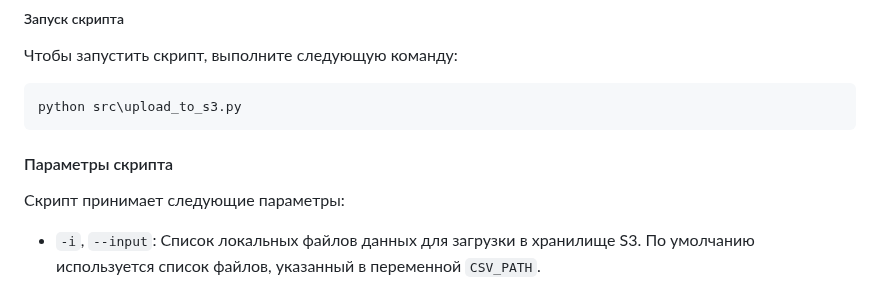
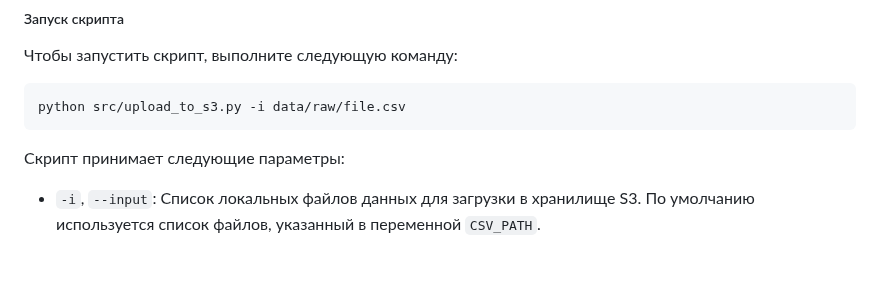
Before and after one commit to Lizochek/pabd24, a Markdown page: README.md, the part around one of its changes. Drawn GitHub-style; blank space fills up the shorter version.

````diff
--- a/README.md
+++ b/README.md
@@ -119,12 +119,9 @@ SECRET=your_aws_secret_access_key
 
 Чтобы запустить скрипт, выполните следующую команду:
 
-```bash
-python src\upload_to_s3.py
+```sh
+python src/upload_to_s3.py -i data/raw/file.csv
 ```
-
-#### Параметры скрипта
-
 Скрипт принимает следующие параметры:
 
 - `-i`, `--input`: Список локальных файлов данных для загрузки в хранилище S3. По умолчанию используется список файлов, указанный в переменной `CSV_PATH`.
````
Also changed, not shown: other parts of README.md (+0 -1 lines).
